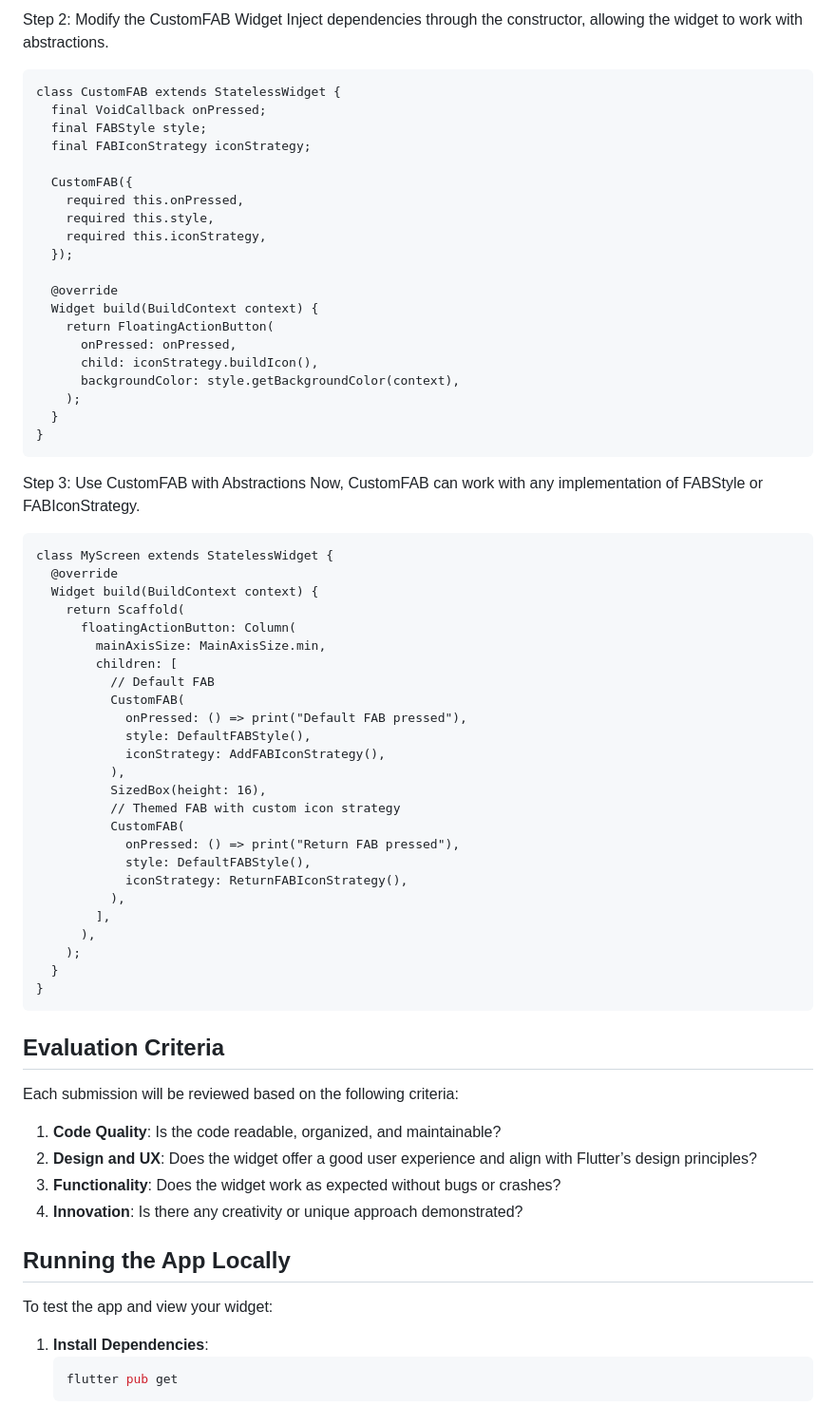
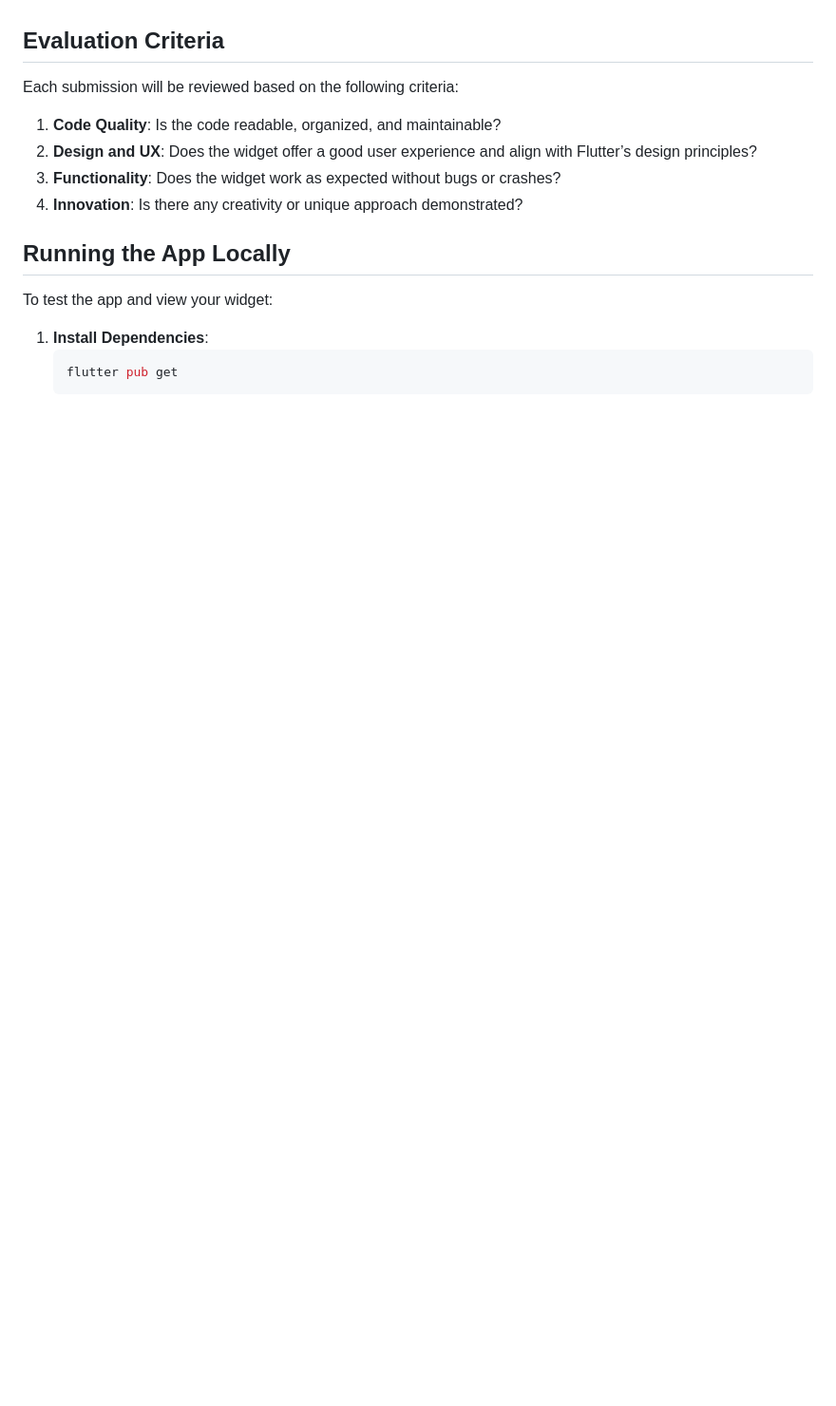
Before and after one commit to xymbia/flutter_realm, a Markdown page: README.md, the part around the change printed below. Shown: that part at 95% size. Rendered like a GitHub page; blank space fills up the shorter version.

````diff
--- a/README.md
+++ b/README.md
@@ -153,60 +84,3 @@ class ReturnFABIconStrategy implements FABIconStrategy {
-Step 2: Modify the CustomFAB Widget
-Inject dependencies through the constructor, allowing the widget to work with abstractions.
-
-```
-class CustomFAB extends StatelessWidget {
-  final VoidCallback onPressed;
-  final FABStyle style;
-  final FABIconStrategy iconStrategy;
-
-  CustomFAB({
-    required this.onPressed,
-    required this.style,
-    required this.iconStrategy,
-  });
-
-  @override
-  Widget build(BuildContext context) {
-    return FloatingActionButton(
-      onPressed: onPressed,
-      child: iconStrategy.buildIcon(),
-      backgroundColor: style.getBackgroundColor(context),
-    );
-  }
-}
-```
-
-Step 3: Use CustomFAB with Abstractions
-Now, CustomFAB can work with any implementation of FABStyle or FABIconStrategy.
-
-```
-class MyScreen extends StatelessWidget {
-  @override
-  Widget build(BuildContext context) {
-    return Scaffold(
-      floatingActionButton: Column(
-        mainAxisSize: MainAxisSize.min,
-        children: [
-          // Default FAB
-          CustomFAB(
-            onPressed: () => print("Default FAB pressed"),
-            style: DefaultFABStyle(),
-            iconStrategy: AddFABIconStrategy(),
-          ),
-          SizedBox(height: 16),
-          // Themed FAB with custom icon strategy
-          CustomFAB(
-            onPressed: () => print("Return FAB pressed"),
-            style: DefaultFABStyle(),
-            iconStrategy: ReturnFABIconStrategy(),
-          ),
-        ],
-      ),
-    );
-  }
-}
-```
-
 ## Evaluation Criteria
 
 Each submission will be reviewed based on the following criteria:
````
Also changed, not shown: other parts of README.md (+0 -69 lines).
